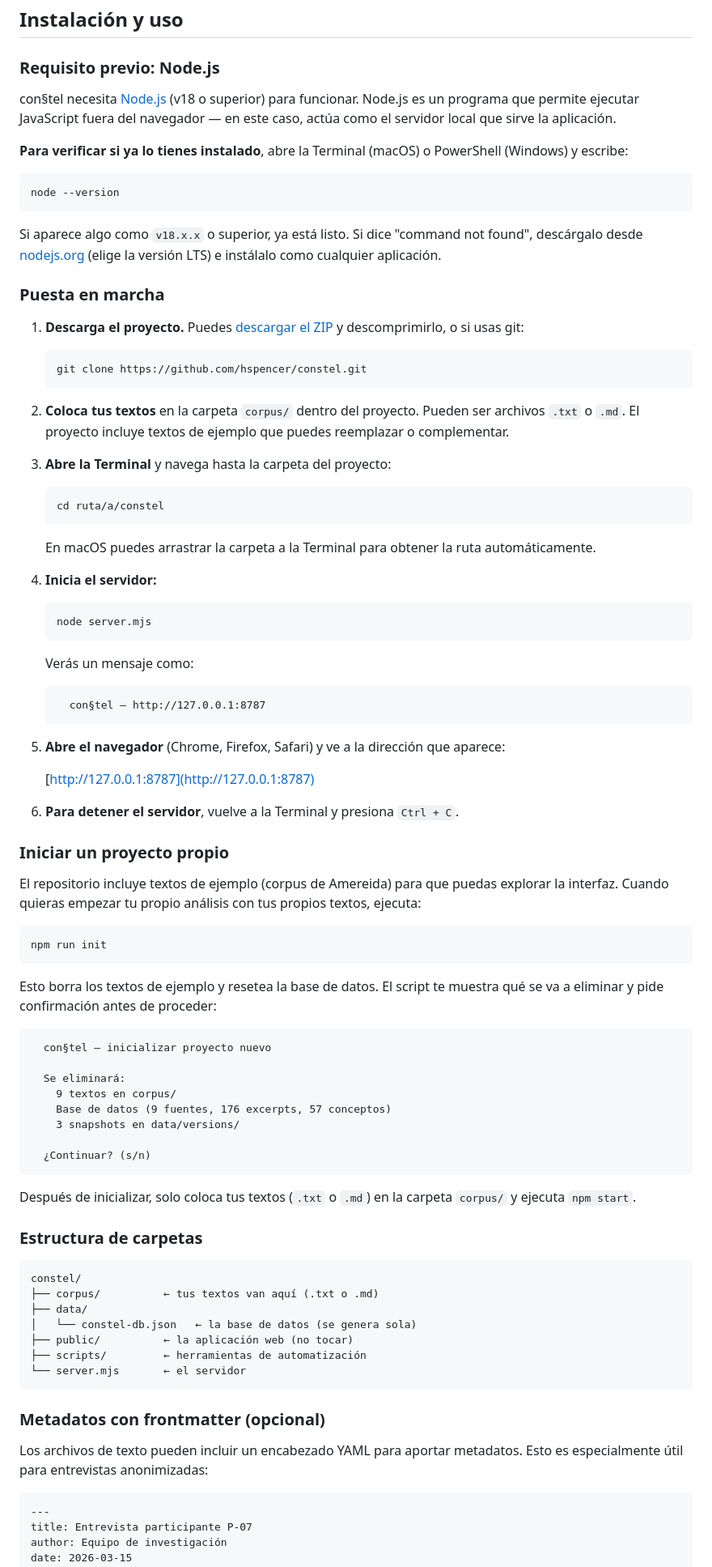
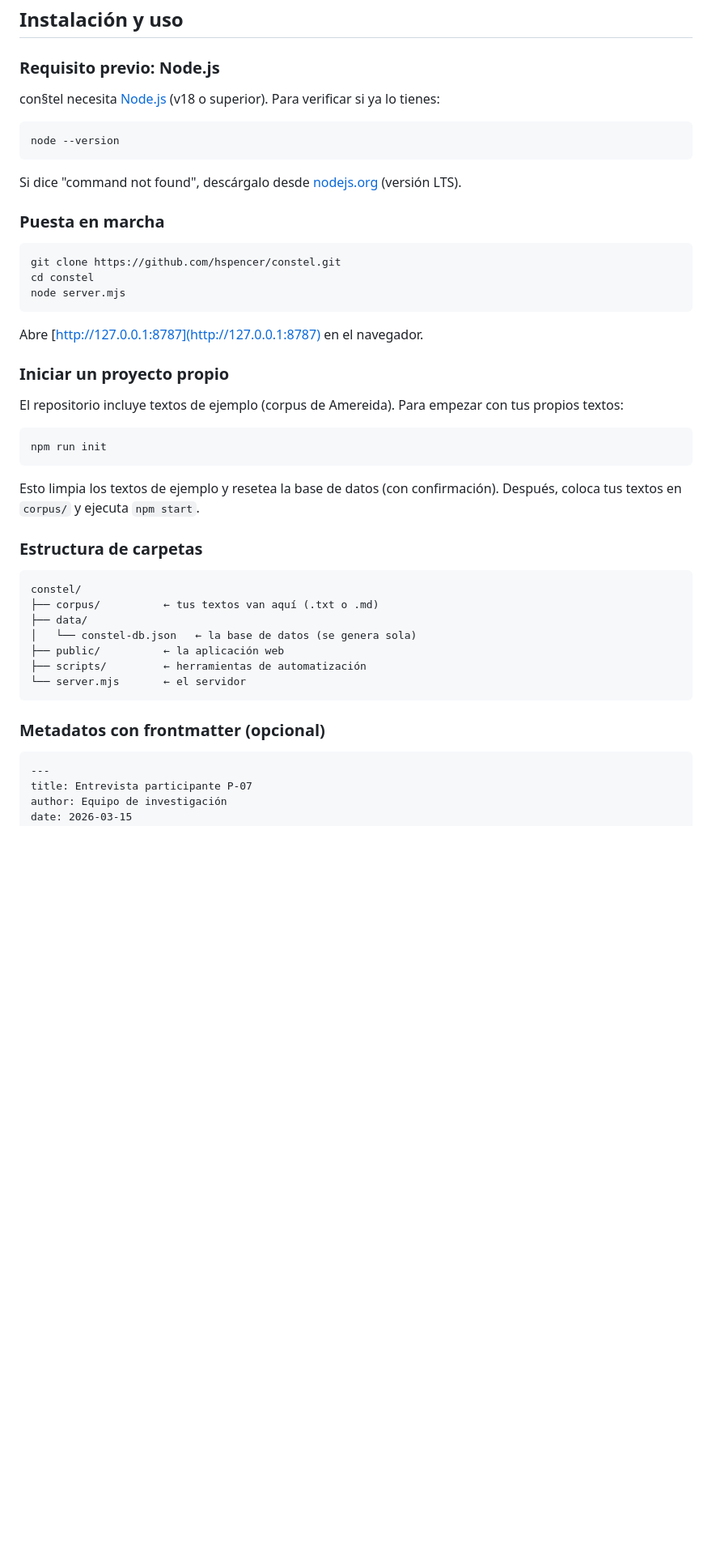
Before and after one commit to hspencer/constel, a Markdown page: README.md, the part around the change printed below. Shown: that part at 81% size. GitHub-like rendering; blank space fills up the shorter version.

````diff
--- a/README.md
+++ b/README.md
@@ -40,90 +110,47 @@ La relación central: `excerpt ◂──▸ concept` es muchos-a-muchos. Los con
 
 ### Requisito previo: Node.js
 
-con§tel necesita [Node.js](https://nodejs.org/) (v18 o superior) para funcionar. Node.js es un programa que permite ejecutar JavaScript fuera del navegador — en este caso, actúa como el servidor local que sirve la aplicación.
-
-**Para verificar si ya lo tienes instalado**, abre la Terminal (macOS) o PowerShell (Windows) y escribe:
+con§tel necesita [Node.js](https://nodejs.org/) (v18 o superior). Para verificar si ya lo tienes:
 
 ```bash
 node --version
 ```
 
-Si aparece algo como `v18.x.x` o superior, ya está listo. Si dice "command not found", descárgalo desde [nodejs.org](https://nodejs.org/) (elige la versión LTS) e instálalo como cualquier aplicación.
+Si dice "command not found", descárgalo desde [nodejs.org](https://nodejs.org/) (versión LTS).
 
 ### Puesta en marcha
 
-1. **Descarga el proyecto.** Puedes [descargar el ZIP](https://github.com/hspencer/constel/archive/refs/heads/main.zip) y descomprimirlo, o si usas git:
+```bash
+git clone https://github.com/hspencer/constel.git
+cd constel
+node server.mjs
+```
 
-    ```bash
-    git clone https://github.com/hspencer/constel.git
-    ```
-
-2. **Coloca tus textos** en la carpeta `corpus/` dentro del proyecto. Pueden ser archivos `.txt` o `.md`. El proyecto incluye textos de ejemplo que puedes reemplazar o complementar.
-
-3. **Abre la Terminal** y navega hasta la carpeta del proyecto:
-
-    ```bash
-    cd ruta/a/constel
-    ```
-
-    En macOS puedes arrastrar la carpeta a la Terminal para obtener la ruta automáticamente.
-
-4. **Inicia el servidor:**
-
-    ```bash
-    node server.mjs
-    ```
-
-    Verás un mensaje como:
-
-    ```text
-      con§tel — http://127.0.0.1:8787
-    ```
-
-5. **Abre el navegador** (Chrome, Firefox, Safari) y ve a la dirección que aparece:
-
-    [http://127.0.0.1:8787](http://127.0.0.1:8787)
-
-6. **Para detener el servidor**, vuelve a la Terminal y presiona `Ctrl + C`.
+Abre [http://127.0.0.1:8787](http://127.0.0.1:8787) en el navegador.
 
 ### Iniciar un proyecto propio
 
-El repositorio incluye textos de ejemplo (corpus de Amereida) para que puedas explorar la interfaz. Cuando quieras empezar tu propio análisis con tus propios textos, ejecuta:
+El repositorio incluye textos de ejemplo (corpus de Amereida). Para empezar con tus propios textos:
 
 ```bash
 npm run init
 ```
 
-Esto borra los textos de ejemplo y resetea la base de datos. El script te muestra qué se va a eliminar y pide confirmación antes de proceder:
-
-```text
-  con§tel — inicializar proyecto nuevo
-
-  Se eliminará:
-    9 textos en corpus/
-    Base de datos (9 fuentes, 176 excerpts, 57 conceptos)
-    3 snapshots en data/versions/
-
-  ¿Continuar? (s/n)
-```
-
-Después de inicializar, solo coloca tus textos (`.txt` o `.md`) en la carpeta `corpus/` y ejecuta `npm start`.
+Esto limpia los textos de ejemplo y resetea la base de datos (con confirmación). Después, coloca tus textos en `corpus/` y ejecuta `npm start`.
 
 ### Estructura de carpetas
 
-```text
+```
 constel/
 ├── corpus/          ← tus textos van aquí (.txt o .md)
 ├── data/
 │   └── constel-db.json   ← la base de datos (se genera sola)
-├── public/          ← la aplicación web (no tocar)
+├── public/          ← la aplicación web
 ├── scripts/         ← herramientas de automatización
 └── server.mjs       ← el servidor
 ```
 
 ### Metadatos con frontmatter (opcional)
-
-Los archivos de texto pueden incluir un encabezado YAML para aportar metadatos. Esto es especialmente útil para entrevistas anonimizadas:
 
 ```markdown
 ---
````
Also changed, not shown: other parts of README.md (+87 -148 lines), docs/tab1.png (added), 2 other files.
